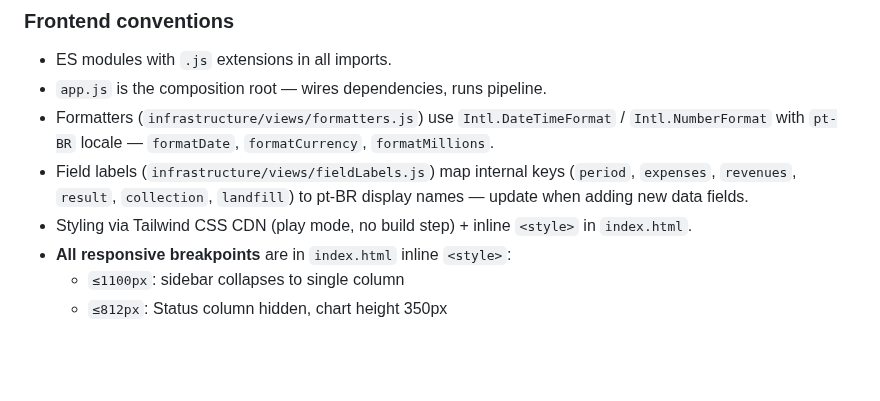
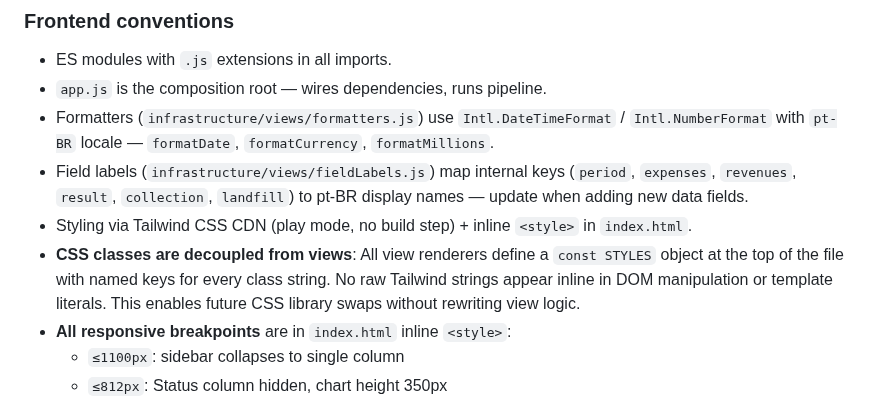
Before and after one commit to dee-smf/monitor-tmrs, a Markdown page: AGENTS.md, the part around the change. Drawn GitHub-style; blank space fills up the shorter version.

Commit message:
docs(frontend): document STYLES convention in AGENTS.md

```diff
--- a/AGENTS.md
+++ b/AGENTS.md
@@ -88,6 +88,7 @@ You are working on a codebase where precision, incremental updates, and explicit
 - Formatters (`infrastructure/views/formatters.js`) use `Intl.DateTimeFormat` / `Intl.NumberFormat` with `pt-BR` locale — `formatDate`, `formatCurrency`, `formatMillions`.
 - Field labels (`infrastructure/views/fieldLabels.js`) map internal keys (`period`, `expenses`, `revenues`, `result`, `collection`, `landfill`) to pt-BR display names — update when adding new data fields.
 - Styling via Tailwind CSS CDN (play mode, no build step) + inline `<style>` in `index.html`.
+- **CSS classes are decoupled from views**: All view renderers define a `const STYLES` object at the top of the file with named keys for every class string. No raw Tailwind strings appear inline in DOM manipulation or template literals. This enables future CSS library swaps without rewriting view logic.
 - **All responsive breakpoints** are in `index.html` inline `<style>`:
   - `≤1100px`: sidebar collapses to single column
   - `≤812px`: Status column hidden, chart height 350px
```
